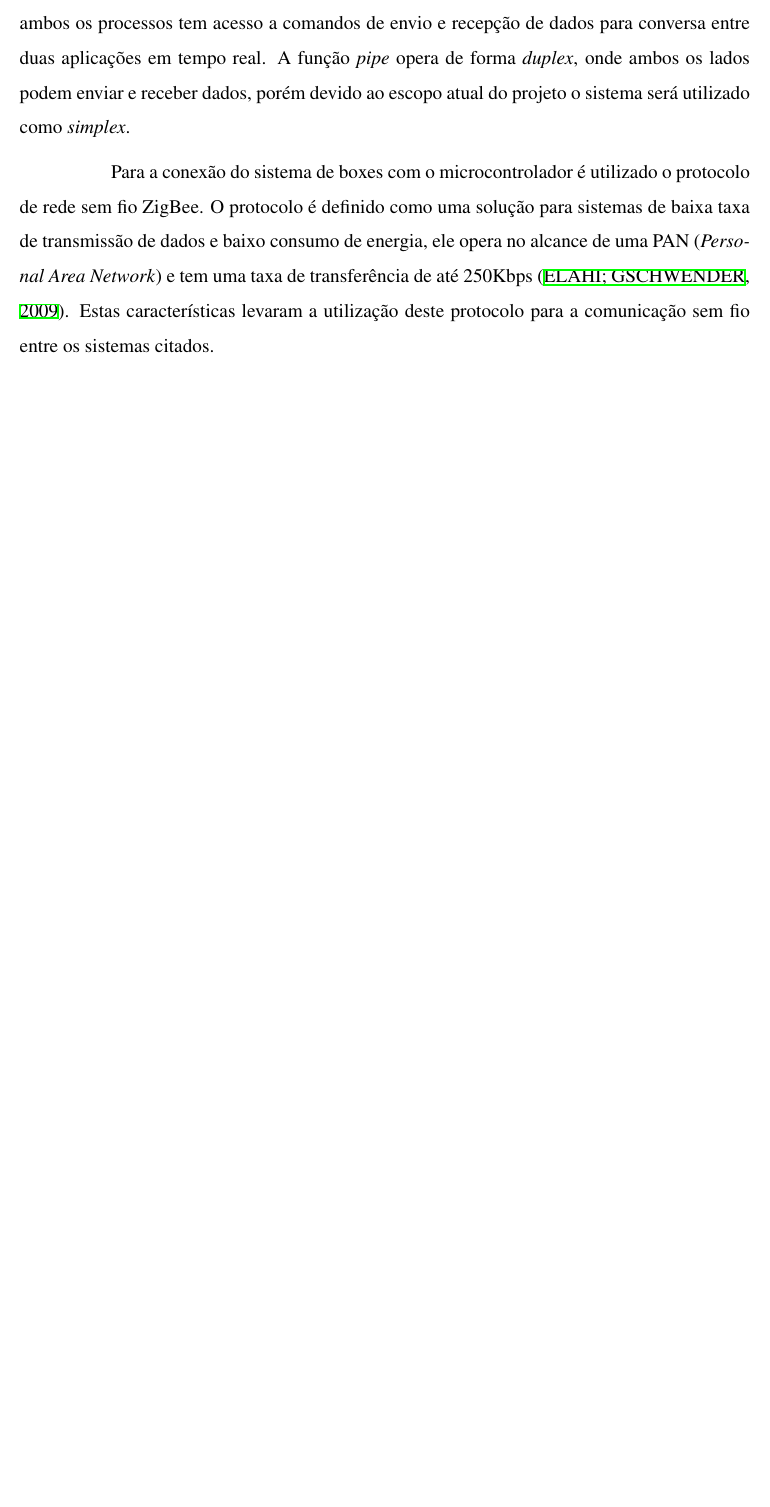
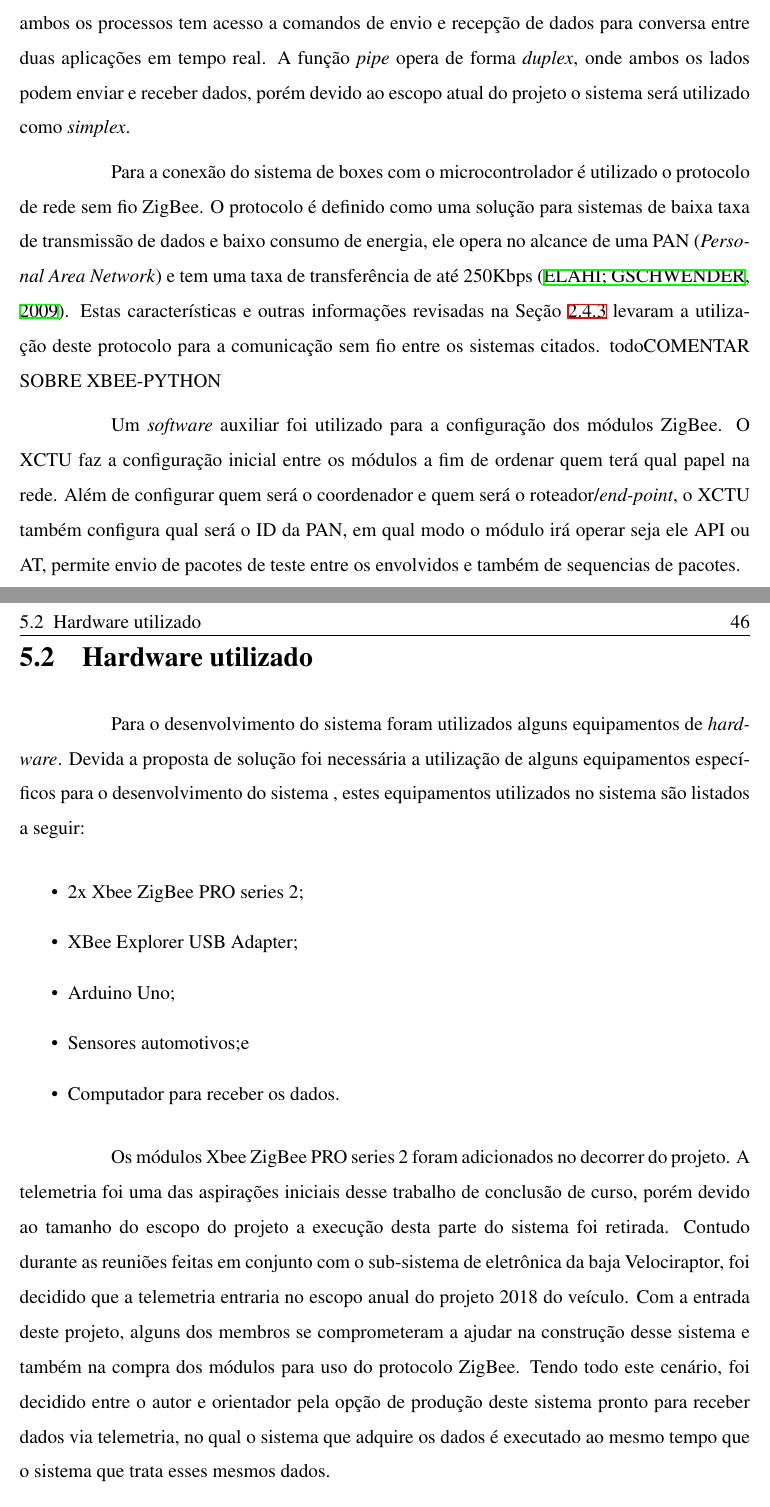
Before and after one commit to nobreconfrade/TCC, a LaTeX thesis (tcc2/main.tex, which reads tcc2/desenvolvimento.tex): part of page 48 of 52 before the commit and two parts of pages 48 and 49 of 55 after it, the two joined at a grey line, cut so that both start at the same text, the shorter picture padded with empty space. Compiled offline with XeLaTeX.

Commit message:
Hardware and software parts updated

```diff
--- a/tcc2/desenvolvimento.tex
+++ b/tcc2/desenvolvimento.tex
@@ -13,4 +13,20 @@ Para o desenvolvimento foi utilizada a ferramenta Designer da \textit{framework}
 
 Uma característica específica deste sistema é a execução da parte gráfica em paralelo a recepção de dados. Isto implica que a parte gráfica deve ser executada em conjunto com o recebimento dos dados enviados pelo veículo, tendo isto em mente, é necessário utilizar de processamento paralelo para fazer ambas as tarefas. A solução encontrada para tal foi a biblioteca \textit{multiprocessing} do Python. Esta biblioteca possui funções para criação de \textit{pipes}, estruturas que retorna dois objetos representando um "tubo" de passagem de informação entre dois processos, ambos os processos tem acesso a comandos de envio e recepção de dados para conversa entre duas aplicações em tempo real. A função \textit{pipe} opera de forma \textit{duplex}, onde ambos os lados podem enviar e receber dados, porém devido ao escopo atual do projeto o sistema será utilizado como \textit{simplex}.
 
-Para a conexão do sistema de boxes com o microcontrolador é utilizado o protocolo de rede sem fio ZigBee. O protocolo é definido como uma solução para sistemas de baixa taxa de transmissão de dados e baixo consumo de energia, ele opera no alcance de uma PAN (\textit{Personal Area Network}) e tem uma taxa de transferência de até 250Kbps \cite{elahi2009zigbee}. Estas características levaram a utilização deste protocolo para a comunicação sem fio entre os sistemas citados.
+Para a conexão do sistema de boxes com o microcontrolador é utilizado o protocolo de rede sem fio ZigBee. O protocolo é definido como uma solução para sistemas de baixa taxa de transmissão de dados e baixo consumo de energia, ele opera no alcance de uma PAN (\textit{Personal Area Network}) e tem uma taxa de transferência de até 250Kbps \cite{elahi2009zigbee}. Estas características e outras informações revisadas na Seção \ref{sec:zigbee} levaram a utilização deste protocolo para a comunicação sem fio entre os sistemas citados. todo{COMENTAR SOBRE XBEE-PYTHON}
+
+Um \textit{software} auxiliar foi utilizado para a configuração dos módulos ZigBee. O XCTU faz a configuração inicial entre os módulos a fim de ordenar quem terá qual papel na rede. Além de configurar quem será o coordenador e quem será o roteador/\textit{end-point}, o XCTU também configura qual será o ID da PAN, em qual modo o módulo irá operar seja ele API ou AT, permite envio de pacotes de teste entre os envolvidos e também de sequencias de pacotes.
+
+\section{Hardware utilizado}
+
+Para o desenvolvimento do sistema foram utilizados alguns equipamentos de \textit{hardware}. Devida a proposta de solução foi necessária a utilização de alguns equipamentos específicos para o desenvolvimento do sistema , estes equipamentos utilizados no sistema são listados a seguir:
+
+\begin{itemize}
+	\item 2x Xbee ZigBee PRO series 2;
+	\item XBee Explorer USB Adapter;
+	\item Arduino Uno;
+	\item Sensores automotivos;e
+	\item Computador para receber os dados.
+\end{itemize}
+
+Os módulos Xbee ZigBee PRO series 2 foram adicionados no decorrer do projeto. A telemetria foi uma das aspirações iniciais desse trabalho de conclusão de curso, porém devido ao tamanho do escopo do projeto a execução desta parte do sistema foi retirada. Contudo durante as reuniões feitas em conjunto com o sub-sistema de eletrônica da baja Velociraptor, foi decidido que a telemetria entraria no escopo anual do projeto 2018 do veículo. Com a entrada deste projeto, alguns dos membros se comprometeram a ajudar na construção desse sistema e também na compra dos módulos para uso do protocolo ZigBee. Tendo todo este cenário, foi decidido entre o autor e orientador pela opção de produção deste sistema pronto para receber dados via telemetria, no qual o sistema que adquire os dados é executado ao mesmo tempo que o sistema que trata esses mesmos dados.
```
Also changed, not shown: tcc2/referencias.bib (+7 -0 lines), tcc2/desenvolvimento.tex (11 more changed lines).
